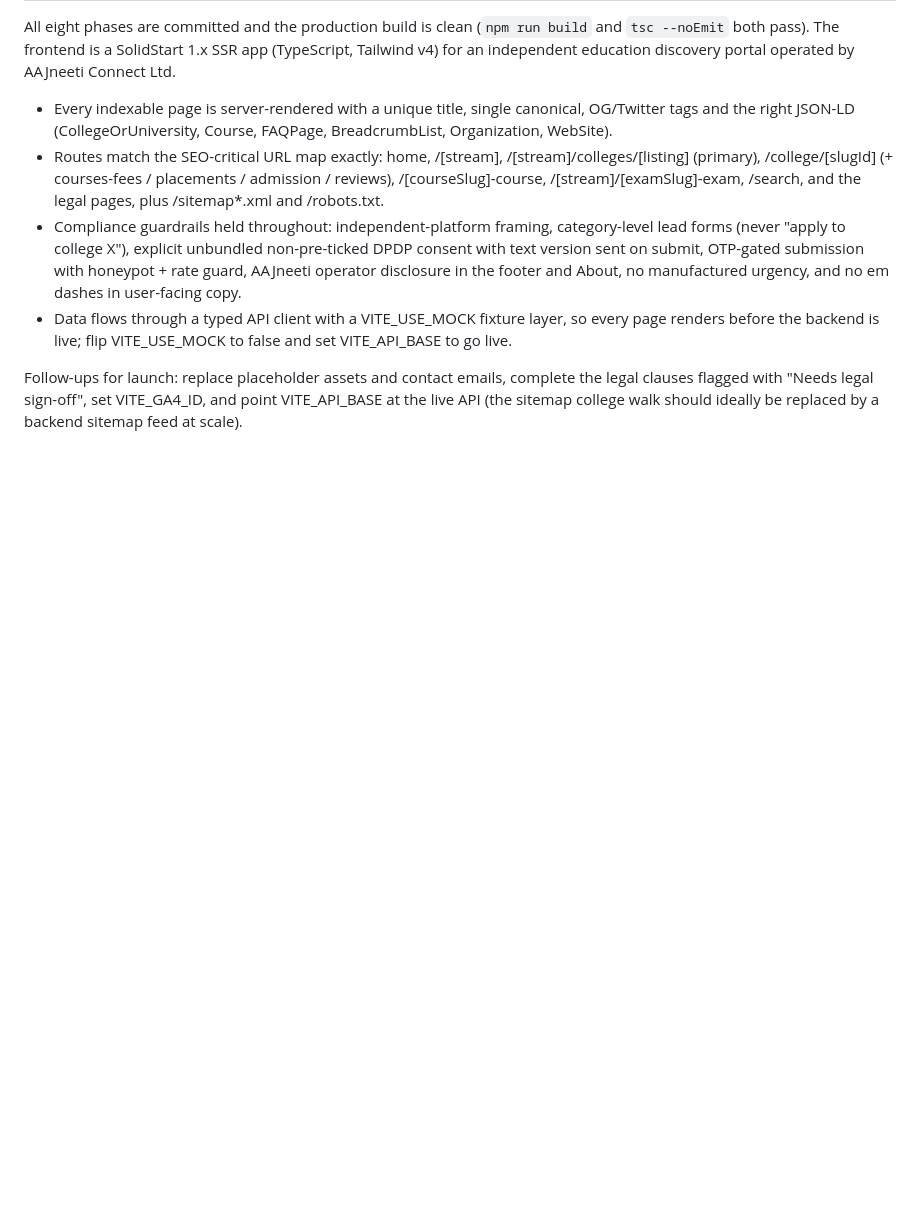
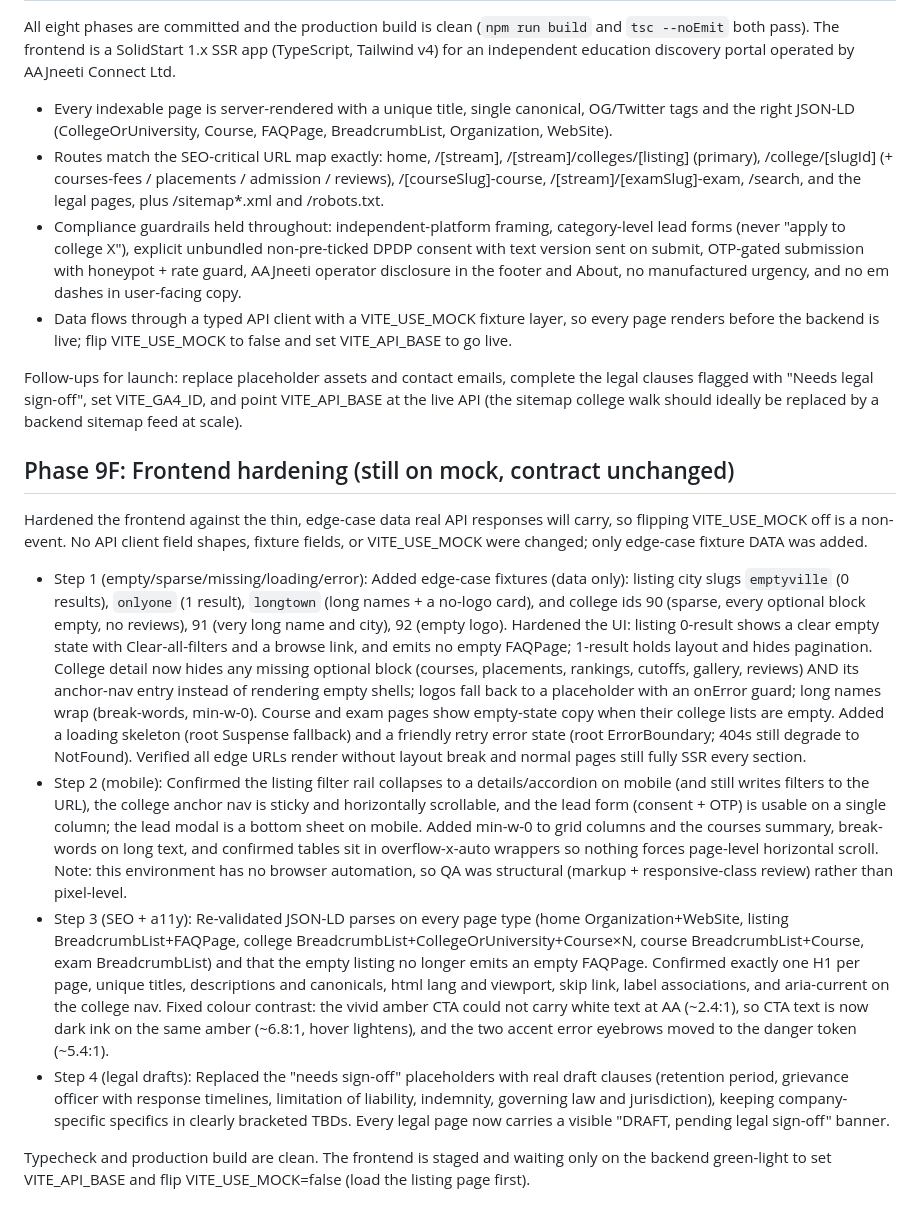
Before and after one commit to preetisharma-ACL/ACL_Portal-frontend, a Markdown page: BUILD_LOG.md, the part around the change. Rendered like a GitHub page; blank space fills up the shorter version.

Commit message:
docs(buildlog): phase 9F frontend hardening summary
Co-Authored-By: Claude Opus 4.8 (1M context) <noreply@anthropic.com>

```diff
--- a/BUILD_LOG.md
+++ b/BUILD_LOG.md
@@ -22,3 +22,14 @@ All eight phases are committed and the production build is clean (`npm run build
 - Data flows through a typed API client with a VITE_USE_MOCK fixture layer, so every page renders before the backend is live; flip VITE_USE_MOCK to false and set VITE_API_BASE to go live.
 
 Follow-ups for launch: replace placeholder assets and contact emails, complete the legal clauses flagged with "Needs legal sign-off", set VITE_GA4_ID, and point VITE_API_BASE at the live API (the sitemap college walk should ideally be replaced by a backend sitemap feed at scale).
+
+## Phase 9F: Frontend hardening (still on mock, contract unchanged)
+
+Hardened the frontend against the thin, edge-case data real API responses will carry, so flipping VITE_USE_MOCK off is a non-event. No API client field shapes, fixture fields, or VITE_USE_MOCK were changed; only edge-case fixture DATA was added.
+
+- Step 1 (empty/sparse/missing/loading/error): Added edge-case fixtures (data only): listing city slugs `emptyville` (0 results), `onlyone` (1 result), `longtown` (long names + a no-logo card), and college ids 90 (sparse, every optional block empty, no reviews), 91 (very long name and city), 92 (empty logo). Hardened the UI: listing 0-result shows a clear empty state with Clear-all-filters and a browse link, and emits no empty FAQPage; 1-result holds layout and hides pagination. College detail now hides any missing optional block (courses, placements, rankings, cutoffs, gallery, reviews) AND its anchor-nav entry instead of rendering empty shells; logos fall back to a placeholder with an onError guard; long names wrap (break-words, min-w-0). Course and exam pages show empty-state copy when their college lists are empty. Added a loading skeleton (root Suspense fallback) and a friendly retry error state (root ErrorBoundary; 404s still degrade to NotFound). Verified all edge URLs render without layout break and normal pages still fully SSR every section.
+- Step 2 (mobile): Confirmed the listing filter rail collapses to a details/accordion on mobile (and still writes filters to the URL), the college anchor nav is sticky and horizontally scrollable, and the lead form (consent + OTP) is usable on a single column; the lead modal is a bottom sheet on mobile. Added min-w-0 to grid columns and the courses summary, break-words on long text, and confirmed tables sit in overflow-x-auto wrappers so nothing forces page-level horizontal scroll. Note: this environment has no browser automation, so QA was structural (markup + responsive-class review) rather than pixel-level.
+- Step 3 (SEO + a11y): Re-validated JSON-LD parses on every page type (home Organization+WebSite, listing BreadcrumbList+FAQPage, college BreadcrumbList+CollegeOrUniversity+Course×N, course BreadcrumbList+Course, exam BreadcrumbList) and that the empty listing no longer emits an empty FAQPage. Confirmed exactly one H1 per page, unique titles, descriptions and canonicals, html lang and viewport, skip link, label associations, and aria-current on the college nav. Fixed colour contrast: the vivid amber CTA could not carry white text at AA (~2.4:1), so CTA text is now dark ink on the same amber (~6.8:1, hover lightens), and the two accent error eyebrows moved to the danger token (~5.4:1).
+- Step 4 (legal drafts): Replaced the "needs sign-off" placeholders with real draft clauses (retention period, grievance officer with response timelines, limitation of liability, indemnity, governing law and jurisdiction), keeping company-specific specifics in clearly bracketed TBDs. Every legal page now carries a visible "DRAFT, pending legal sign-off" banner.
+
+Typecheck and production build are clean. The frontend is staged and waiting only on the backend green-light to set VITE_API_BASE and flip VITE_USE_MOCK=false (load the listing page first).
```
